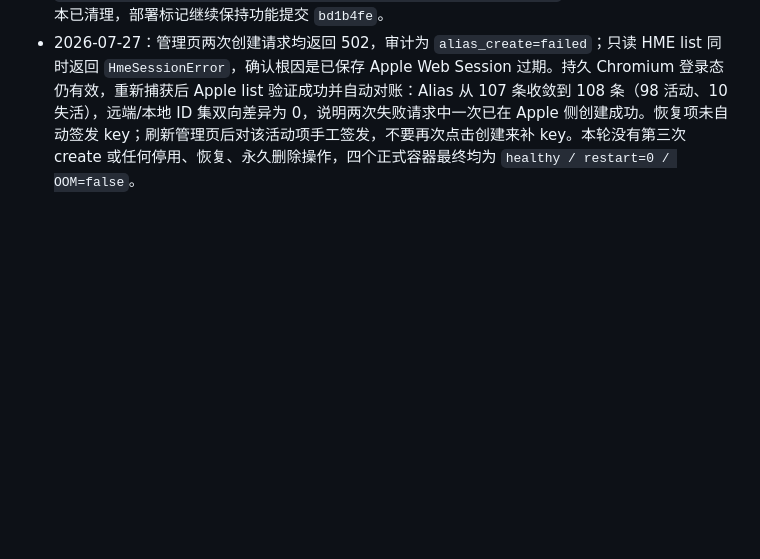
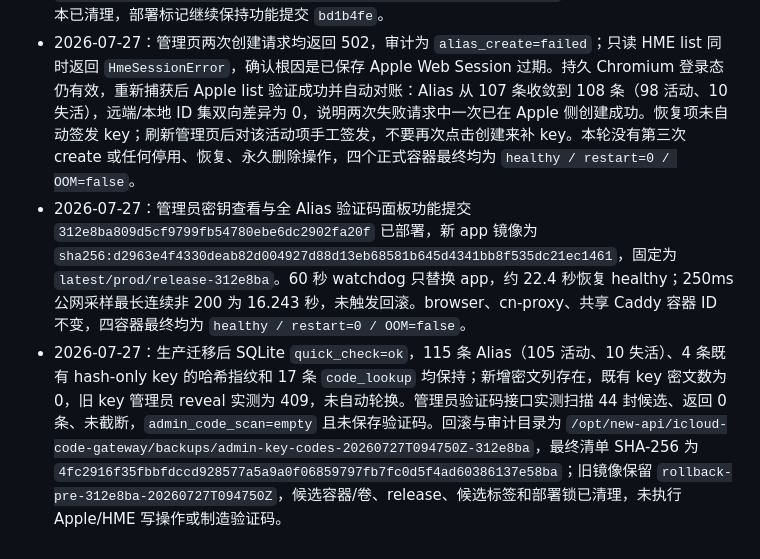
Before and after one commit to chenli17683185032-ai/icloud-code-gateway, a Markdown page: OPERATIONS.md, the part around the change. Rendered like a GitHub page; blank space fills up the shorter version.

Commit message:
Record admin key and code deployment

```diff
--- a/OPERATIONS.md
+++ b/OPERATIONS.md
@@ -320,3 +320,5 @@ docker compose ps
 - 2026-07-27：验证码查询记录功能提交 `bd1b4fe97897b47492263c9d1509e0aa3d35ea9a` 已部署，新 app 镜像为 `sha256:4944e85e1a65172c93454567516063867c44c3f2f0743a761bcf4e9ed82fa003`。60 秒 watchdog 只替换 app，约 10 秒恢复健康；browser、cn-proxy、共享 Caddy 未重启。生产保留原 17 条 `code_lookup`，迁移后 17 条均有加密 Alias 快照，管理页显示 17 行记录。
 - 2026-07-27：回滚与审计目录为 `/opt/new-api/icloud-code-gateway/backups/query-history-20260727T045045Z-bd1b4fe`。补充验收使用 `docker exec -i` 重建三份空证据，生产与隔离候选均为 `quick_check=ok` 且页面断言通过；最终清单 SHA-256 为 `38a2f2bc832681d8a4f6c54fc112e61c22aa0e797aa280666a258cf24ae22119`。候选容器、卷和远程脚本已清理，部署标记继续保持功能提交 `bd1b4fe`。
 - 2026-07-27：管理页两次创建请求均返回 502，审计为 `alias_create=failed`；只读 HME list 同时返回 `HmeSessionError`，确认根因是已保存 Apple Web Session 过期。持久 Chromium 登录态仍有效，重新捕获后 Apple list 验证成功并自动对账：Alias 从 107 条收敛到 108 条（98 活动、10 失活），远端/本地 ID 集双向差异为 0，说明两次失败请求中一次已在 Apple 侧创建成功。恢复项未自动签发 key；刷新管理页后对该活动项手工签发，不要再次点击创建来补 key。本轮没有第三次 create 或任何停用、恢复、永久删除操作，四个正式容器最终均为 `healthy / restart=0 / OOM=false`。
+- 2026-07-27：管理员密钥查看与全 Alias 验证码面板功能提交 `312e8ba809d5cf9799fb54780ebe6dc2902fa20f` 已部署，新 app 镜像为 `sha256:d2963e4f4330deab82d004927d88d13eb68581b645d4341bb8f535dc21ec1461`，固定为 `latest/prod/release-312e8ba`。60 秒 watchdog 只替换 app，约 22.4 秒恢复 healthy；250ms 公网采样最长连续非 200 为 16.243 秒，未触发回滚。browser、cn-proxy、共享 Caddy 容器 ID 不变，四容器最终均为 `healthy / restart=0 / OOM=false`。
+- 2026-07-27：生产迁移后 SQLite `quick_check=ok`，115 条 Alias（105 活动、10 失活）、4 条既有 hash-only key 的哈希指纹和 17 条 `code_lookup` 均保持；新增密文列存在，既有 key 密文数为 0，旧 key 管理员 reveal 实测为 409，未自动轮换。管理员验证码接口实测扫描 44 封候选、返回 0 条、未截断，`admin_code_scan=empty` 且未保存验证码。回滚与审计目录为 `/opt/new-api/icloud-code-gateway/backups/admin-key-codes-20260727T094750Z-312e8ba`，最终清单 SHA-256 为 `4fc2916f35fbbfdccd928577a5a9a0f06859797fb7fc0d5f4ad60386137e58ba`；旧镜像保留 `rollback-pre-312e8ba-20260727T094750Z`，候选容器/卷、release、候选标签和部署锁已清理，未执行 Apple/HME 写操作或制造验证码。
```
Also changed, not shown: IMPLEMENTATION_PLAN.md (+3 -3 lines).
